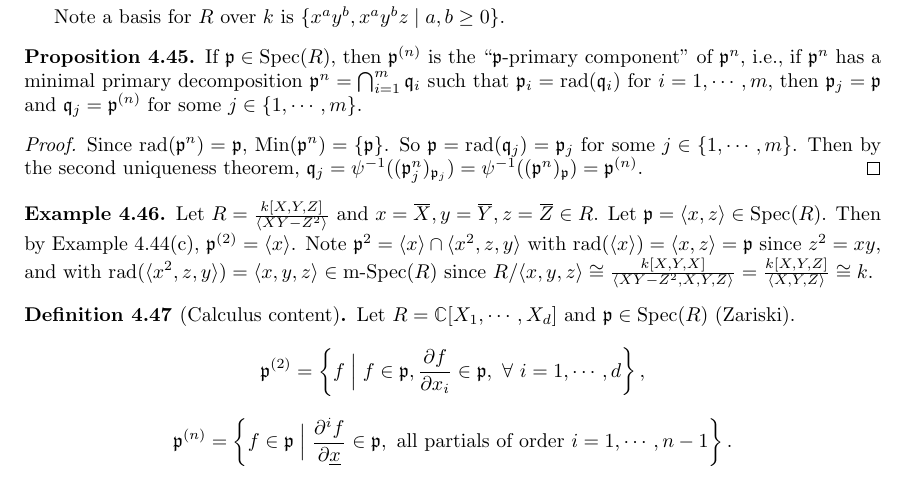
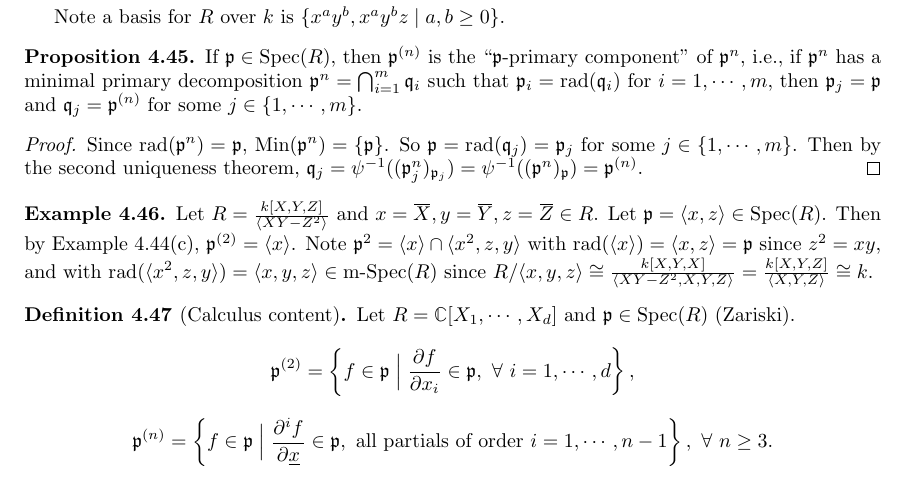
Before and after one commit to PromiseNotCool/CommutativeAlgebra, a LaTeX thesis (1.tex, which reads chapters/primaryDecomposition.tex): part of page 63 of 77, cut so that both start at the same text. Compiled offline with pdfLaTeX.

Commit message:
Change a little bit in Definition 4.47

```diff
--- a/chapters/primaryDecomposition.tex
+++ b/chapters/primaryDecomposition.tex
@@ -503,6 +503,6 @@ Let $R$ be a nonzero commutative ring with identity.
 
 \begin{definition}[Calculus content]
     Let $R = \bbC[X_1,\cdots,X_d]$ and $\ffp \in \operatorname{Spec}(R)$ (Zariski).
-    \[\ffp^{(2)} = \left\{f \mathrel{\Big |} f \in \ffp, \frac{\partial f}{ \partial x_i} \in \ffp,\fa i = 1,\cdots,d\right\},\]
-    \[\ffp^{(n)} = \left\{f \in \ffp \mathrel{\Big |} \frac{\partial^{i} f}{\partial \underline x} \in \ffp, \text{ all partials of order } i = 1,\cdots,n-1\right\}.\]
+    \[\ffp^{(2)} = \left\{f \in \ffp \mathrel{\Big |} \frac{\partial f}{ \partial x_i} \in \ffp,\fa i = 1,\cdots,d\right\},\]
+    \[\ffp^{(n)} = \left\{f \in \ffp \mathrel{\Big |} \frac{\partial^{i} f}{\partial \underline x} \in \ffp, \text{ all partials of order } i = 1,\cdots,n-1\right\},\fa n \geq 3.\]
 \end{definition}
```
